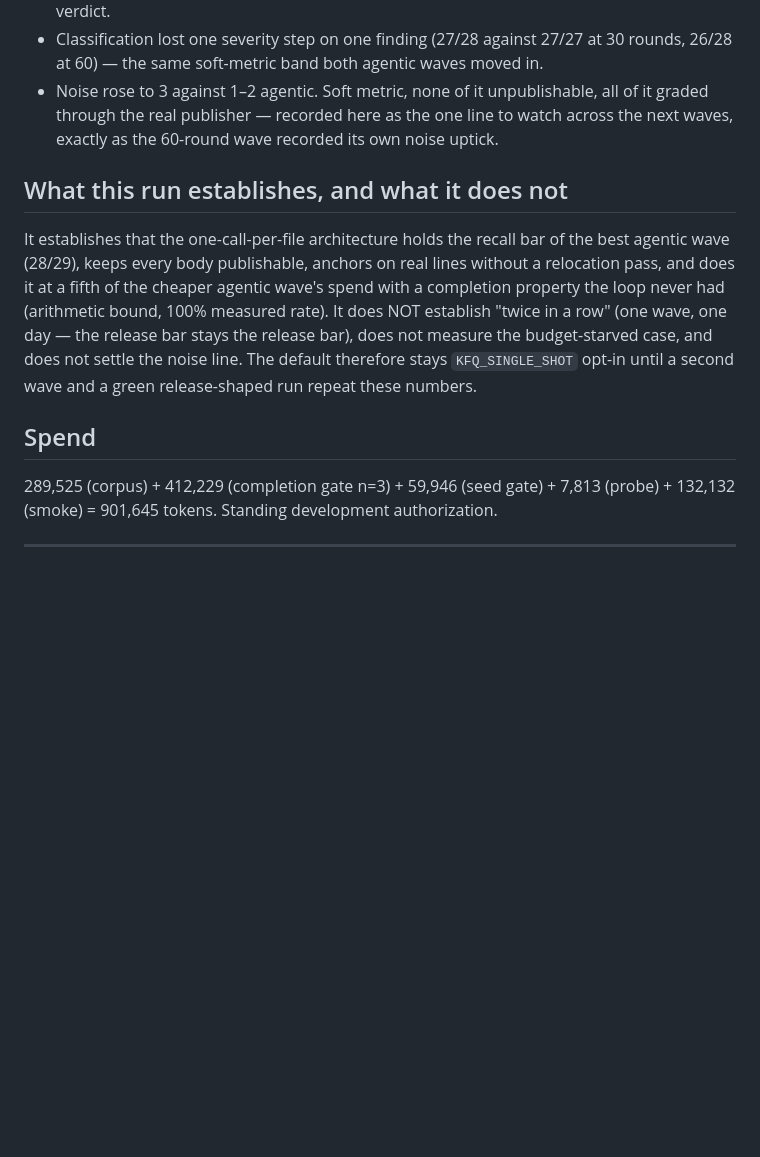
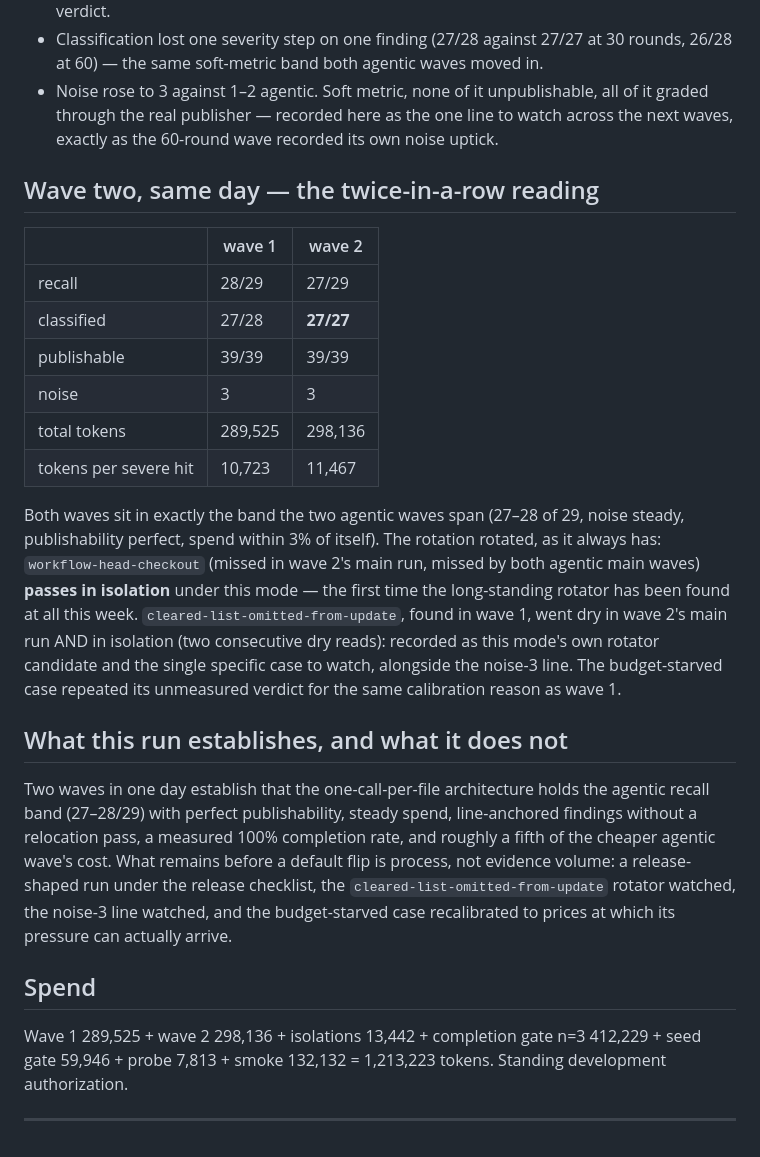
Before and after one commit to oscharko-dev/Keiko-for-Quality, a Markdown page: corpus/evidence/qualification-2026-08-07-single-shot.md, the part around the change. Drawn GitHub-style; blank space fills up the shorter version.

Commit message:
docs(evidence): wave two - the agentic band held twice in one day
27/29 with classification perfect where wave one read 28/29 with one
severity step off: exactly the band the two agentic waves span, at
steady spend (289,525 / 298,136) and steady noise. The rotation rotated
as it always has - and workflow-head-checkout, dry in both agentic main
waves all week, passes in isolation under this mode, while
cleared-list-omitted-from-update went dry twice consecutively and is
recorded as this mode's own rotator candidate. What remains before a
default flip is process, not evidence volume.

Co-Authored-By: Claude Fable 5 <noreply@anthropic.com>

```diff
--- a/corpus/evidence/qualification-2026-08-07-single-shot.md
+++ b/corpus/evidence/qualification-2026-08-07-single-shot.md
@@ -46,19 +46,39 @@ runner source, rule a7c82ae3d8c5, cases 437536225fb1, model gpt-oss-120b).
   through the real publisher — recorded here as the one line to watch across the next waves,
   exactly as the 60-round wave recorded its own noise uptick.
 
+## Wave two, same day — the twice-in-a-row reading
+
+|                       | wave 1  | wave 2    |
+| --------------------- | ------- | --------- |
+| recall                | 28/29   | 27/29     |
+| classified            | 27/28   | **27/27** |
+| publishable           | 39/39   | 39/39     |
+| noise                 | 3       | 3         |
+| total tokens          | 289,525 | 298,136   |
+| tokens per severe hit | 10,723  | 11,467    |
+
+Both waves sit in exactly the band the two agentic waves span (27–28 of 29, noise steady,
+publishability perfect, spend within 3% of itself). The rotation rotated, as it always has:
+`workflow-head-checkout` (missed in wave 2's main run, missed by both agentic main waves)
+**passes in isolation** under this mode — the first time the long-standing rotator has been
+found at all this week. `cleared-list-omitted-from-update`, found in wave 1, went dry in wave
+2's main run AND in isolation (two consecutive dry reads): recorded as this mode's own rotator
+candidate and the single specific case to watch, alongside the noise-3 line. The
+budget-starved case repeated its unmeasured verdict for the same calibration reason as wave 1.
+
 ## What this run establishes, and what it does not
 
-It establishes that the one-call-per-file architecture holds the recall bar of the best agentic
-wave (28/29), keeps every body publishable, anchors on real lines without a relocation pass, and
-does it at a fifth of the cheaper agentic wave's spend with a completion property the loop
-never had (arithmetic bound, 100% measured rate). It does NOT establish "twice in a row"
-(one wave, one day — the release bar stays the release bar), does not measure the budget-starved
-case, and does not settle the noise line. The default therefore stays `KFQ_SINGLE_SHOT` opt-in
-until a second wave and a green release-shaped run repeat these numbers.
+Two waves in one day establish that the one-call-per-file architecture holds the agentic recall
+band (27–28/29) with perfect publishability, steady spend, line-anchored findings without a
+relocation pass, a measured 100% completion rate, and roughly a fifth of the cheaper agentic
+wave's cost. What remains before a default flip is process, not evidence volume: a
+release-shaped run under the release checklist, the `cleared-list-omitted-from-update` rotator
+watched, the noise-3 line watched, and the budget-starved case recalibrated to prices at which
+its pressure can actually arrive.
 
 ## Spend
 
-289,525 (corpus) + 412,229 (completion gate n=3) + 59,946 (seed gate) + 7,813 (probe) + 132,132
-(smoke) = 901,645 tokens. Standing development authorization.
+Wave 1 289,525 + wave 2 298,136 + isolations 13,442 + completion gate n=3 412,229 + seed gate
+59,946 + probe 7,813 + smoke 132,132 = 1,213,223 tokens. Standing development authorization.
 
 ---
```
